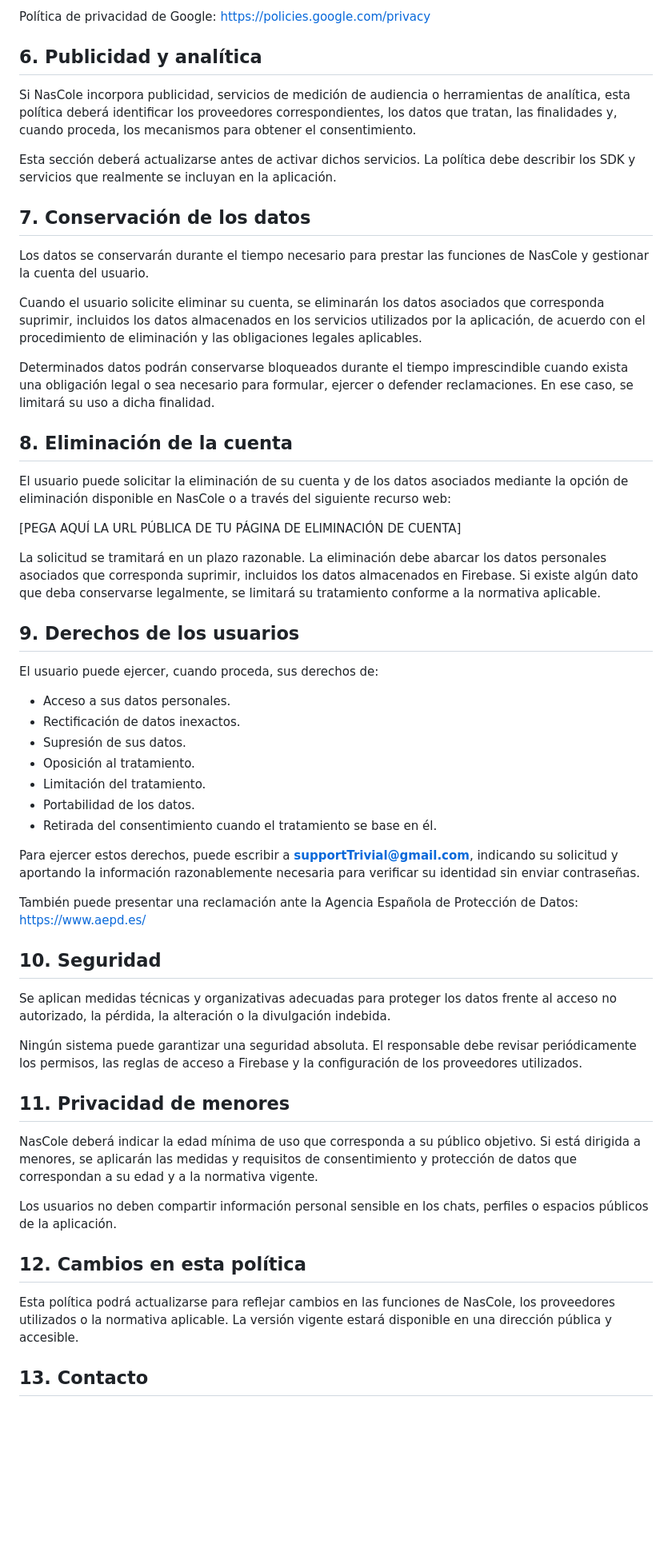
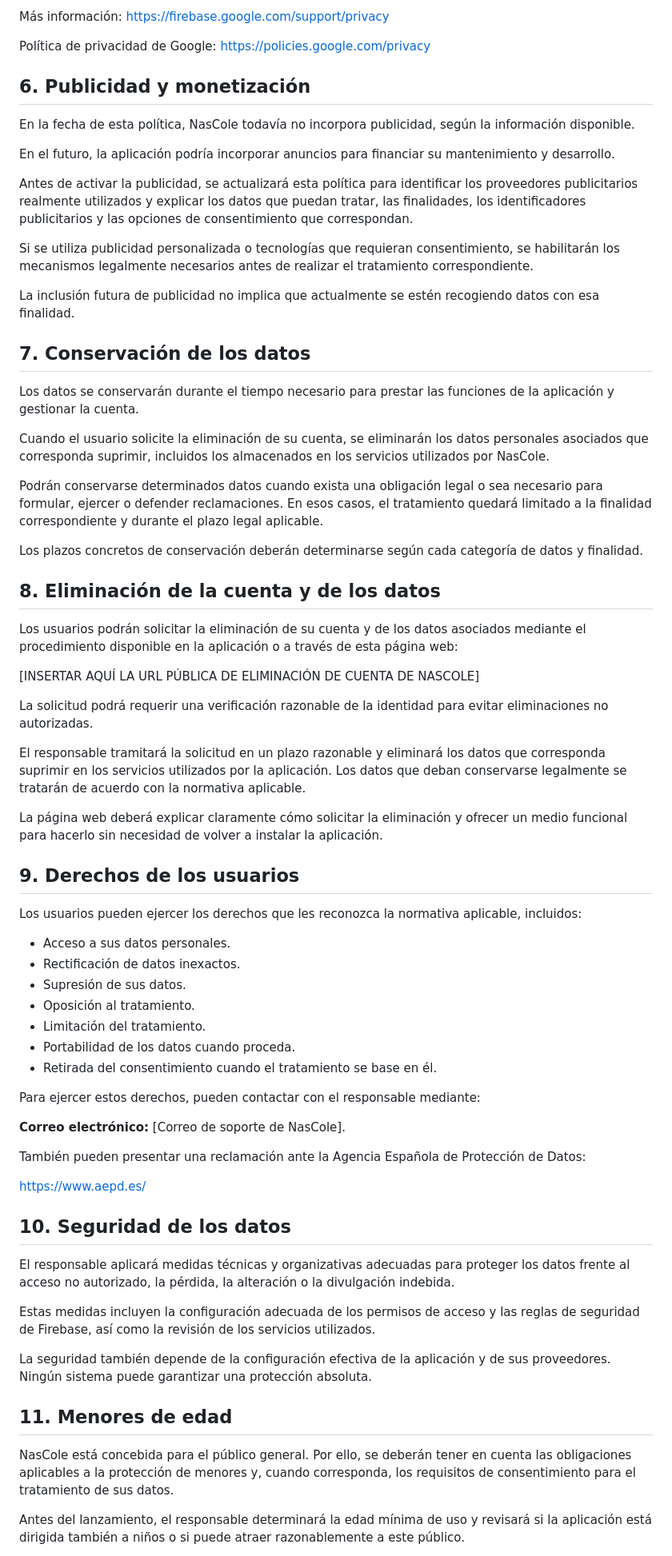
Before and after one commit to trivialsupport-spec/Trivial, a Markdown page: privacy-policy.md, the part around one of its changes. Shown at 80% size. Drawn GitHub-style; blank space fills up the shorter version.

```diff
--- a/privacy-policy.md
+++ b/privacy-policy.md
@@ -62,59 +73,75 @@ Estos proveedores pueden tratar datos siguiendo sus condiciones y documentación
 
-Política de privacidad de Google: https://policies.google.com/privacy
+Más información:
+https://firebase.google.com/support/privacy
 
-## 6. Publicidad y analítica
+Política de privacidad de Google:
+https://policies.google.com/privacy
 
-Si NasCole incorpora publicidad, servicios de medición de audiencia o herramientas de analítica, esta política deberá identificar los proveedores correspondientes, los datos que tratan, las finalidades y, cuando proceda, los mecanismos para obtener el consentimiento.
+## 6. Publicidad y monetización
 
-Esta sección deberá actualizarse antes de activar dichos servicios. La política debe describir los SDK y servicios que realmente se incluyan en la aplicación.
+En la fecha de esta política, NasCole todavía no incorpora publicidad, según la información disponible.
+
+En el futuro, la aplicación podría incorporar anuncios para financiar su mantenimiento y desarrollo.
+
+Antes de activar la publicidad, se actualizará esta política para identificar los proveedores publicitarios realmente utilizados y explicar los datos que puedan tratar, las finalidades, los identificadores publicitarios y las opciones de consentimiento que correspondan.
+
+Si se utiliza publicidad personalizada o tecnologías que requieran consentimiento, se habilitarán los mecanismos legalmente necesarios antes de realizar el tratamiento correspondiente.
+
+La inclusión futura de publicidad no implica que actualmente se estén recogiendo datos con esa finalidad.
 
 ## 7. Conservación de los datos
 
-Los datos se conservarán durante el tiempo necesario para prestar las funciones de NasCole y gestionar la cuenta del usuario.
+Los datos se conservarán durante el tiempo necesario para prestar las funciones de la aplicación y gestionar la cuenta.
 
-Cuando el usuario solicite eliminar su cuenta, se eliminarán los datos asociados que corresponda suprimir, incluidos los datos almacenados en los servicios utilizados por la aplicación, de acuerdo con el procedimiento de eliminación y las obligaciones legales aplicables.
+Cuando el usuario solicite la eliminación de su cuenta, se eliminarán los datos personales asociados que corresponda suprimir, incluidos los almacenados en los servicios utilizados por NasCole.
 
-Determinados datos podrán conservarse bloqueados durante el tiempo imprescindible cuando exista una obligación legal o sea necesario para formular, ejercer o defender reclamaciones. En ese caso, se limitará su uso a dicha finalidad.
+Podrán conservarse determinados datos cuando exista una obligación legal o sea necesario para formular, ejercer o defender reclamaciones. En esos casos, el tratamiento quedará limitado a la finalidad correspondiente y durante el plazo legal aplicable.
 
-## 8. Eliminación de la cuenta
+Los plazos concretos de conservación deberán determinarse según cada categoría de datos y finalidad.
 
-El usuario puede solicitar la eliminación de su cuenta y de los datos asociados mediante la opción de eliminación disponible en NasCole o a través del siguiente recurso web:
+## 8. Eliminación de la cuenta y de los datos
 
-[PEGA AQUÍ LA URL PÚBLICA DE TU PÁGINA DE ELIMINACIÓN DE CUENTA]
+Los usuarios podrán solicitar la eliminación de su cuenta y de los datos asociados mediante el procedimiento disponible en la aplicación o a través de esta página web:
 
-La solicitud se tramitará en un plazo razonable. La eliminación debe abarcar los datos personales asociados que corresponda suprimir, incluidos los datos almacenados en Firebase. Si existe algún dato que deba conservarse legalmente, se limitará su tratamiento conforme a la normativa aplicable.
+[INSERTAR AQUÍ LA URL PÚBLICA DE ELIMINACIÓN DE CUENTA DE NASCOLE]
+
+La solicitud podrá requerir una verificación razonable de la identidad para evitar eliminaciones no autorizadas.
+
+El responsable tramitará la solicitud en un plazo razonable y eliminará los datos que corresponda suprimir en los servicios utilizados por la aplicación. Los datos que deban conservarse legalmente se tratarán de acuerdo con la normativa aplicable.
+
+La página web deberá explicar claramente cómo solicitar la eliminación y ofrecer un medio funcional para hacerlo sin necesidad de volver a instalar la aplicación.
 
 ## 9. Derechos de los usuarios
 
-El usuario puede ejercer, cuando proceda, sus derechos de:
+Los usuarios pueden ejercer los derechos que les reconozca la normativa aplicable, incluidos:
 
 - Acceso a sus datos personales.
 - Rectificación de datos inexactos.
 - Supresión de sus datos.
 - Oposición al tratamiento.
 - Limitación del tratamiento.
-- Portabilidad de los datos.
+- Portabilidad de los datos cuando proceda.
 - Retirada del consentimiento cuando el tratamiento se base en él.
 
-Para ejercer estos derechos, puede escribir a **supportTrivial@gmail.com**, indicando su solicitud y aportando la información razonablemente necesaria para verificar su identidad sin enviar contraseñas.
+Para ejercer estos derechos, pueden contactar con el responsable mediante:
 
-También puede presentar una reclamación ante la Agencia Española de Protección de Datos: https://www.aepd.es/
+**Correo electrónico:** [Correo de soporte de NasCole].
 
-## 10. Seguridad
+También pueden presentar una reclamación ante la Agencia Española de Protección de Datos:
 
-Se aplican medidas técnicas y organizativas adecuadas para proteger los datos frente al acceso no autorizado, la pérdida, la alteración o la divulgación indebida.
+https://www.aepd.es/
 
-Ningún sistema puede garantizar una seguridad absoluta. El responsable debe revisar periódicamente los permisos, las reglas de acceso a Firebase y la configuración de los proveedores utilizados.
+## 10. Seguridad de los datos
 
-## 11. Privacidad de menores
+El responsable aplicará medidas técnicas y organizativas adecuadas para proteger los datos frente al acceso no autorizado, la pérdida, la alteración o la divulgación indebida.
 
-NasCole deberá indicar la edad mínima de uso que corresponda a su público objetivo. Si está dirigida a menores, se aplicarán las medidas y requisitos de consentimiento y protección de datos que correspondan a su edad y a la normativa vigente.
+Estas medidas incluyen la configuración adecuada de los permisos de acceso y las reglas de seguridad de Firebase, así como la revisión de los servicios utilizados.
 
-Los usuarios no deben compartir información personal sensible en los chats, perfiles o espacios públicos de la aplicación.
+La seguridad también depende de la configuración efectiva de la aplicación y de sus proveedores. Ningún sistema puede garantizar una protección absoluta.
 
-## 12. Cambios en esta política
+## 11. Menores de edad
 
-Esta política podrá actualizarse para reflejar cambios en las funciones de NasCole, los proveedores utilizados o la normativa aplicable. La versión vigente estará disponible en una dirección pública y accesible.
+NasCole está concebida para el público general. Por ello, se deberán tener en cuenta las obligaciones aplicables a la protección de menores y, cuando corresponda, los requisitos de consentimiento para el tratamiento de sus datos.
 
-## 13. Contacto
+Antes del lanzamiento, el responsable determinará la edad mínima de uso y revisará si la aplicación está dirigida también a niños o si puede atraer razonablemente a este público.
 
```
Also changed, not shown: other parts of privacy-policy.md (+70 -39 lines).
